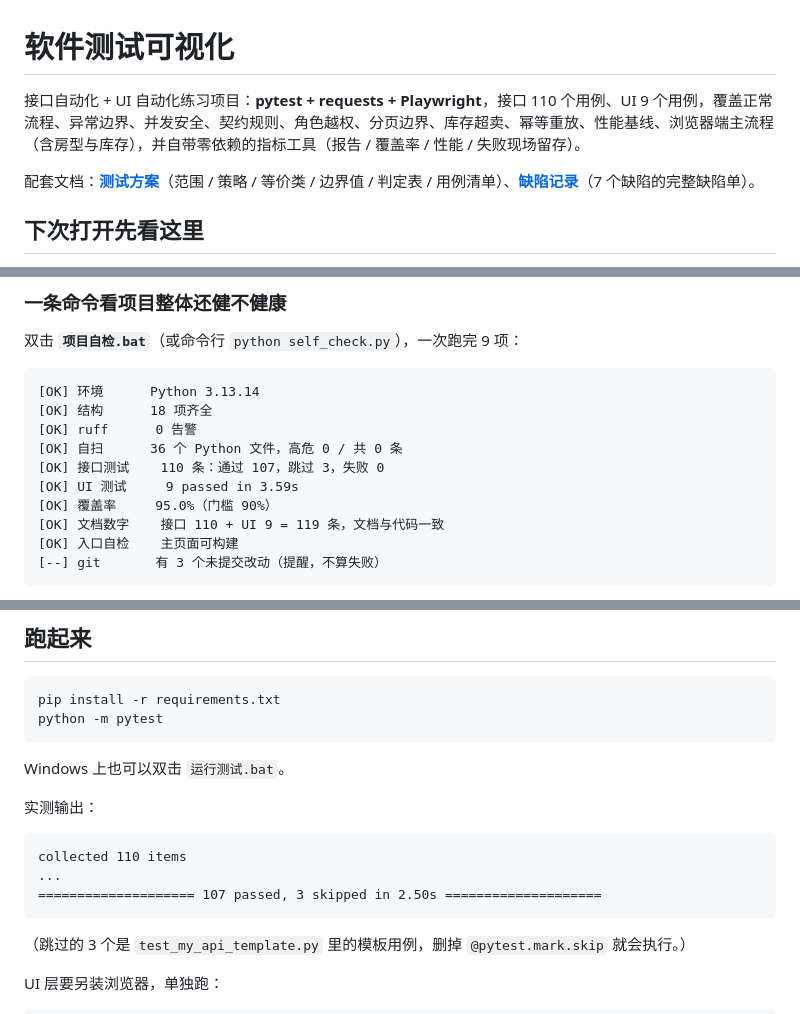
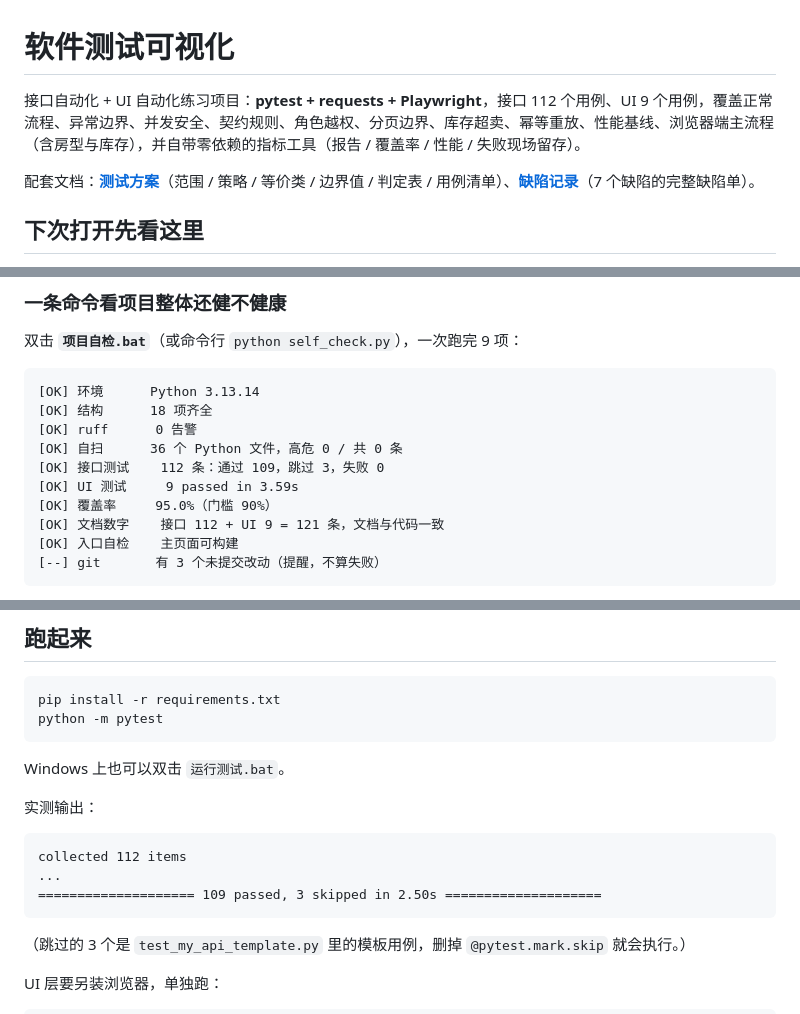
Before and after one commit to jijiboo123/TDD-TC, a Markdown page: README.md, 3 parts joined by grey strips. Rendered like a GitHub page.

````diff
--- a/README.md
+++ b/README.md
@@ -1,6 +1,6 @@
 # 软件测试可视化
 
-接口自动化 + UI 自动化练习项目：**pytest + requests + Playwright**，接口 110 个用例、UI 9 个用例，覆盖正常流程、异常边界、并发安全、契约规则、角色越权、分页边界、库存超卖、幂等重放、性能基线、浏览器端主流程（含房型与库存），并自带零依赖的指标工具（报告 / 覆盖率 / 性能 / 失败现场留存）。
+接口自动化 + UI 自动化练习项目：**pytest + requests + Playwright**，接口 112 个用例、UI 9 个用例，覆盖正常流程、异常边界、并发安全、契约规则、角色越权、分页边界、库存超卖、幂等重放、性能基线、浏览器端主流程（含房型与库存），并自带零依赖的指标工具（报告 / 覆盖率 / 性能 / 失败现场留存）。
 
 配套文档：**[测试方案](docs/测试方案.md)**（范围 / 策略 / 等价类 / 边界值 / 判定表 / 用例清单）、**[缺陷记录](docs/缺陷记录.md)**（7 个缺陷的完整缺陷单）。
 
@@ -58,10 +58,10 @@ except ValueError:  # scanner: ignore - 解析不了就走下面的兜底
 [OK] 结构      18 项齐全
 [OK] ruff      0 告警
 [OK] 自扫      36 个 Python 文件，高危 0 / 共 0 条
-[OK] 接口测试    110 条：通过 107，跳过 3，失败 0
+[OK] 接口测试    112 条：通过 109，跳过 3，失败 0
 [OK] UI 测试     9 passed in 3.59s
 [OK] 覆盖率     95.0%（门槛 90%）
-[OK] 文档数字    接口 110 + UI 9 = 119 条，文档与代码一致
+[OK] 文档数字    接口 112 + UI 9 = 121 条，文档与代码一致
 [OK] 入口自检    主页面可构建
 [--] git       有 3 个未提交改动（提醒，不算失败）
 ```
@@ -152,9 +152,9 @@ Windows 上也可以双击 `运行测试.bat`。
 实测输出：
 
 ```
-collected 110 items
+collected 112 items
 ...
-==================== 107 passed, 3 skipped in 2.50s ====================
+==================== 109 passed, 3 skipped in 2.50s ====================
 ```
 
 （跳过的 3 个是 `test_my_api_template.py` 里的模板用例，删掉 `@pytest.mark.skip` 就会执行。）
````
Also changed, not shown: other parts of README.md (+1 -1 lines), CHANGELOG.md (+14 -0 lines), docs/测试方案.md (+2 -2 lines), docs/demo-scan.png (added), 2 other files.
